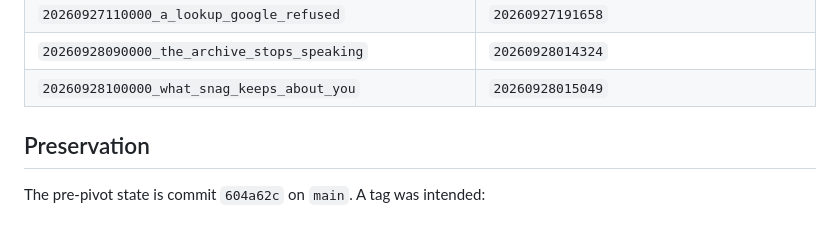
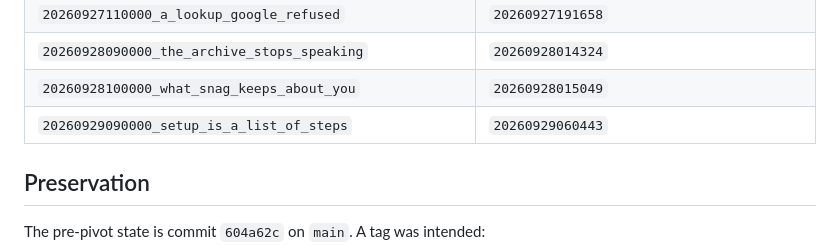
Before and after one commit to Mturnernz/snag-app, a Markdown page: SNAG_INFRA_NOTES.md, the part around the change. GitHub-like rendering; blank space fills up the shorter version.

Commit message:
Infra notes: the setup migration's live version
Co-Authored-By: Claude Opus 5.5 <noreply@anthropic.com>
Claude-Session: https://claude.ai/code/session_012sov5MjJJVeLbr8dxYGpkT

```diff
--- a/SNAG_INFRA_NOTES.md
+++ b/SNAG_INFRA_NOTES.md
@@ -702,6 +702,7 @@ applied:
 | `20260927110000_a_lookup_google_refused` | `20260927191658` |
 | `20260928090000_the_archive_stops_speaking` | `20260928014324` |
 | `20260928100000_what_snag_keeps_about_you` | `20260928015049` |
+| `20260929090000_setup_is_a_list_of_steps` | `20260929060443` |
 
 ## Preservation
 
```
